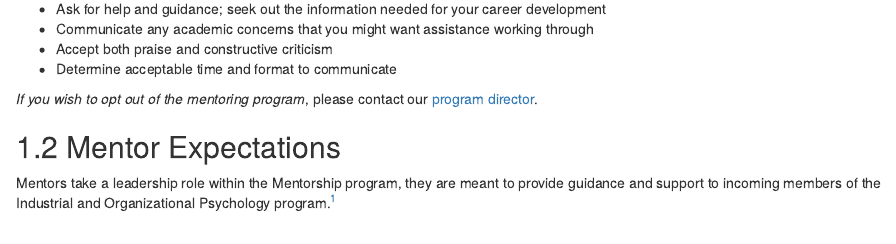
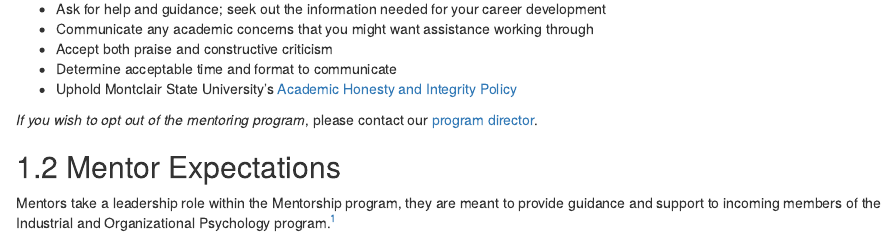
Before and after one commit to jtkulas/mentor, an R Markdown document (04-responsibilities.Rmd): the page in a window 1100 px wide, from 280 px down. Rendered offline with R 4.5, knitr and Pandoc, with nearby package versions; drawn as R Markdown's standard HTML page in place of the format the file asks for.

Commit message:
catrina edits

```diff
--- a/04-responsibilities.Rmd
+++ b/04-responsibilities.Rmd
@@ -14,6 +14,8 @@ The key to success for students is to commit time and effort toward developing t
 * Communicate any academic concerns that you might want assistance working through
 * Accept both praise and constructive criticism
 * Determine acceptable time and format to communicate
+* Uphold Montclair State University's [Academic Honesty and Integrity Policy](https://www.montclair.edu/policies/all-policies/academic-honesty-and-integrity/)
+
 
 *If you wish to opt out of the mentoring program*, please contact our [program director](mailto:simonetd@montclair.edu).
 
```
Also changed, not shown: 04-responsibilities.Rmd (1 more changed lines).
